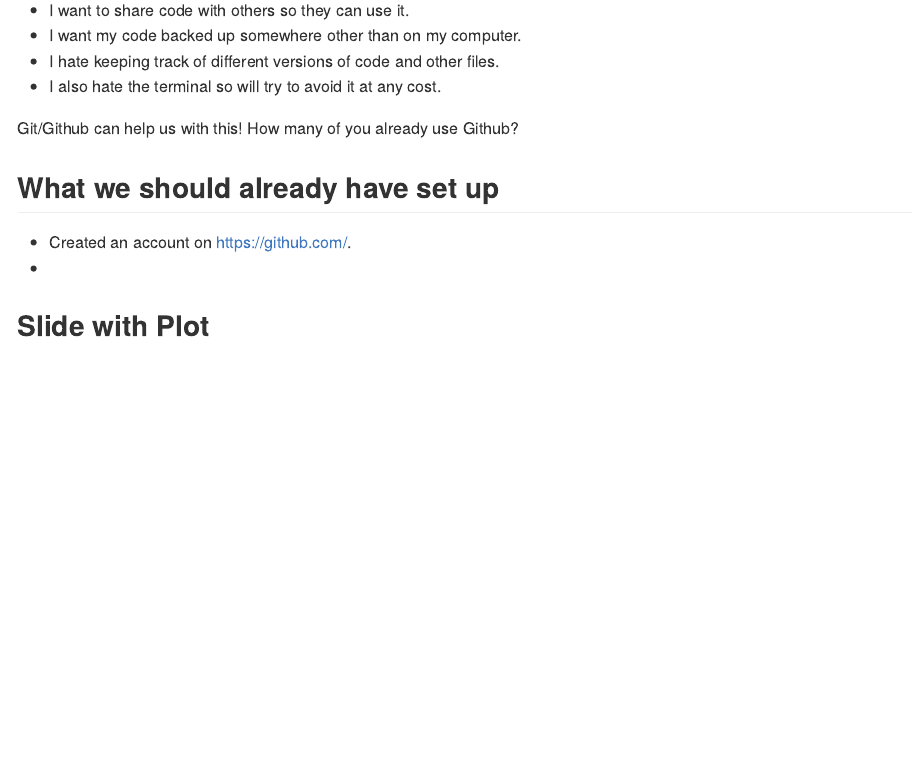
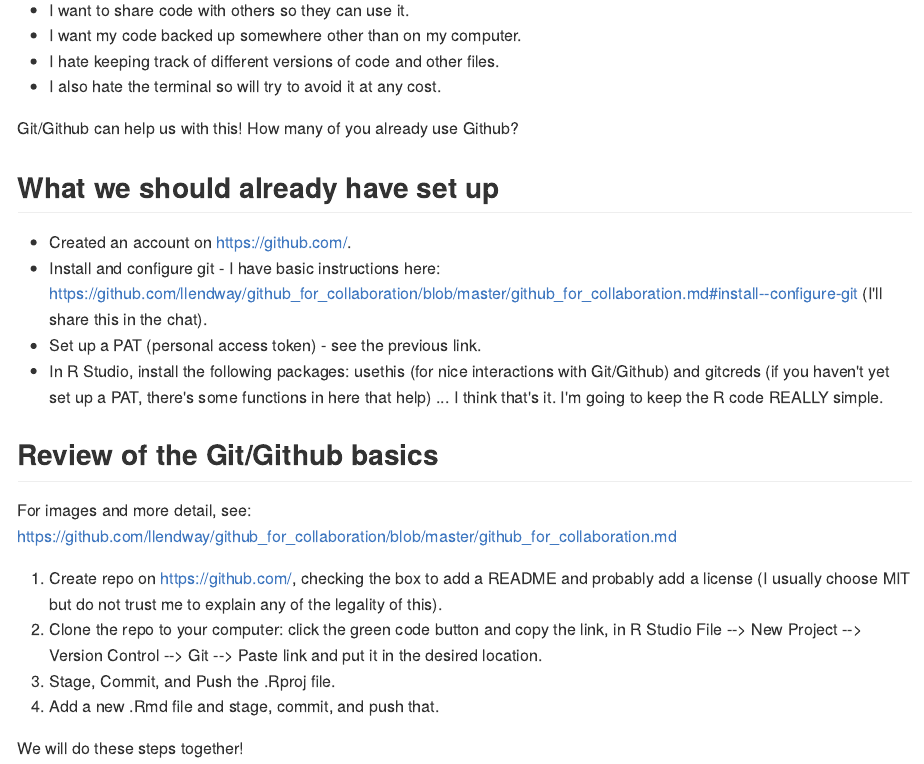
Before and after one commit to llendway/rladies_github_for_collab, an R Markdown document (slides.Rmd): the page in a window 1100 px wide, from 250 px down. The pictures show the output file slides.md that the author committed with the source, drawn offline in the style of GitHub.

Commit message:
Add slides through Git/Github basics

```diff
--- a/slides.Rmd
+++ b/slides.Rmd
@@ -37,7 +37,16 @@ Git/Github can help us with this! How many of you already use Github?
 * Created an account on https://github.com/.
 * Install and configure git - I have basic instructions here: https://github.com/llendway/github_for_collaboration/blob/master/github_for_collaboration.md#install--configure-git (I'll share this in the chat).
 * Set up a PAT (personal access token) - see the previous link.
-* In R, install the following packages: usethis (for nice interactions with Git/Github), gitcreds (if you haven't yet set up a PAT, there's some functions in here that help) ... I think that's it. I'm going to keep the R code REALLY simple.
+* In R Studio, install the following packages: usethis (for nice interactions with Git/Github) and gitcreds (if you haven't yet set up a PAT, there's some functions in here that help) ... I think that's it. I'm going to keep the R code REALLY simple.
 
 
-## Slide with Plot
+## Review of the Git/Github with R Project basics
+
+For images and more detail, see: https://github.com/llendway/github_for_collaboration/blob/master/github_for_collaboration.md
+
+1. Create repo on https://github.com/, checking the box to add a README and probably add a license (I usually choose MIT but do not trust me to explain any of the legality of this).
+2. Clone the repo to your computer: click the green code button and copy the link, in R Studio File --> New Project --> Version Control --> Git --> Paste link and put it in the desired location.
+3. Stage, Commit, and Push the .Rproj file.
+4. Add a new .Rmd file and stage, commit, and push that.
+
+We will do these steps together!
```
Also changed, not shown: slides.html, slides.md.
